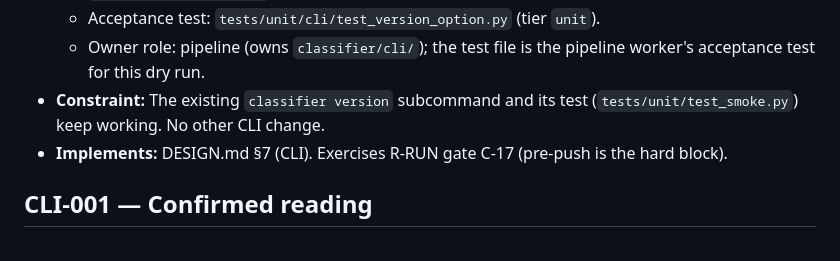
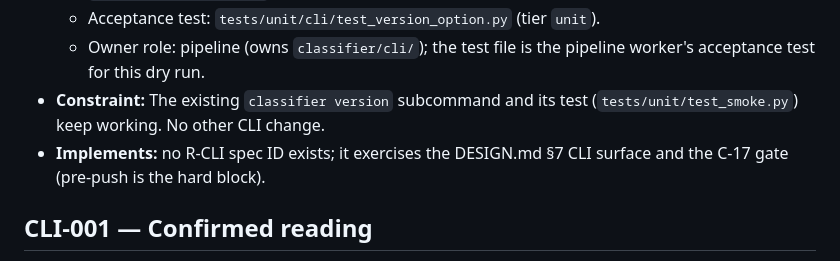
Before and after one commit to ComeGalletas/file-sorter, a Markdown page: docs/journals/harness_journal.md, the part around the change. Drawn GitHub-style.

Commit message:
CLI-001: Cite the CLI surface, not a spec ID, in the harness journal
Reviewer minor on PR #1: DESIGN.md §7 carries no R-CLI ID and no --version flag.

Co-Authored-By: Claude Opus 5.5 <noreply@anthropic.com>

```diff
--- a/docs/journals/harness_journal.md
+++ b/docs/journals/harness_journal.md
@@ -20,7 +20,7 @@ This is runbook step 6 (docs/PLAN.md, "Harness dry run"): one trivial task that
   - Acceptance test: `tests/unit/cli/test_version_option.py` (tier `unit`).
   - Owner role: pipeline (owns `classifier/cli/`); the test file is the pipeline worker's acceptance test for this dry run.
 - **Constraint:** The existing `classifier version` subcommand and its test (`tests/unit/test_smoke.py`) keep working. No other CLI change.
-- **Implements:** DESIGN.md §7 (CLI). Exercises R-RUN gate C-17 (pre-push is the hard block).
+- **Implements:** no R-CLI spec ID exists; it exercises the DESIGN.md §7 CLI surface and the C-17 gate (pre-push is the hard block).
 
 ## CLI-001 — Confirmed reading
 
```
